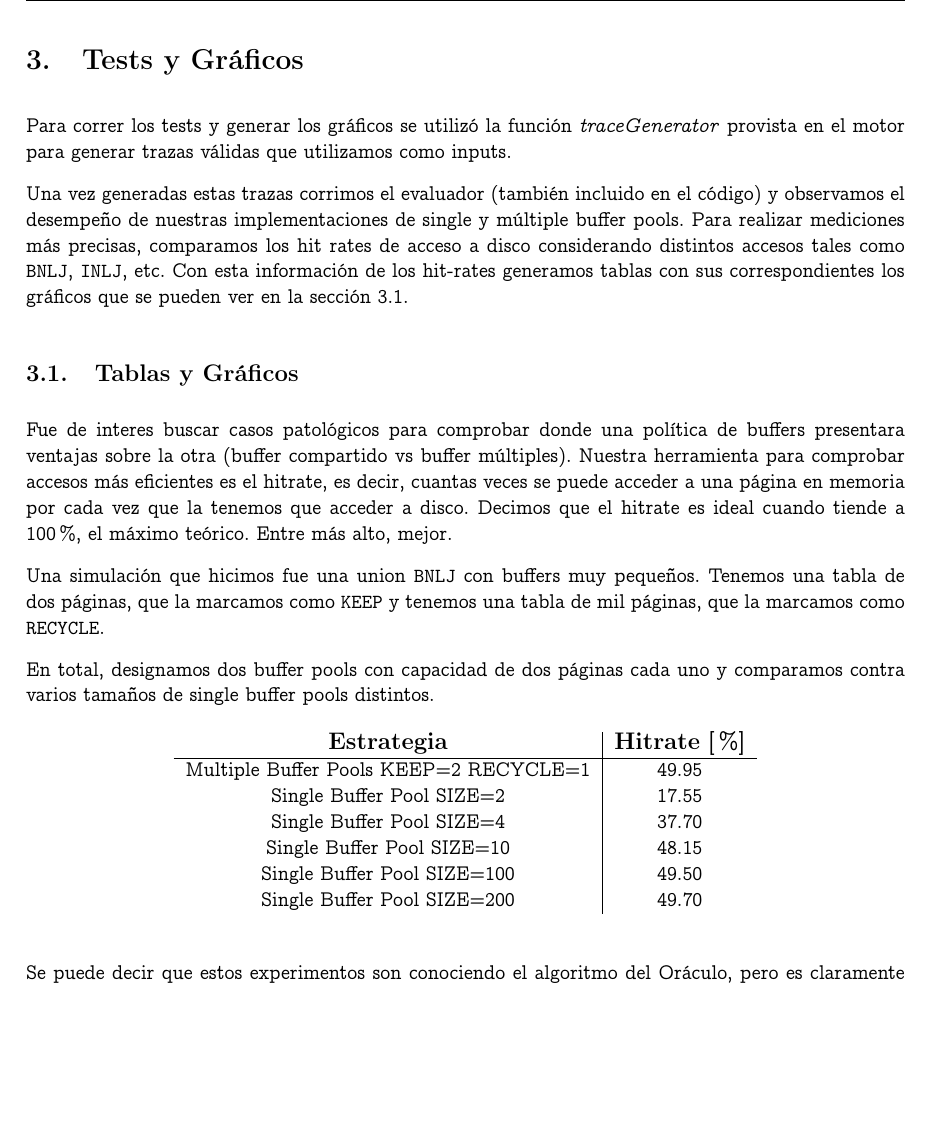
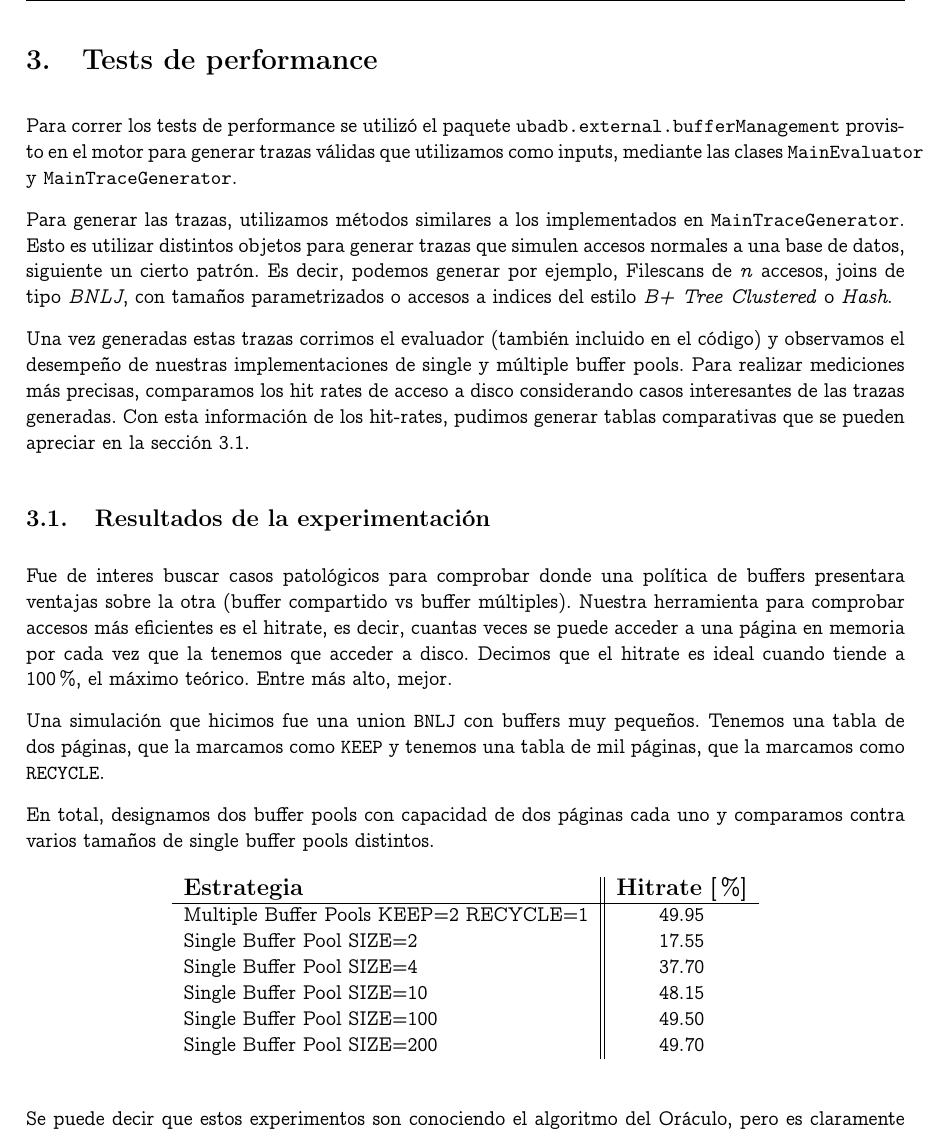
Before and after one commit to manuelF/bd, a LaTeX document (tp2/informe/informe.tex, which reads tp2/informe/tests.tex): part of page 7 of 8, cut at the place of the change, the shorter picture padded with empty space. Compiled offline with pdfLaTeX.

Commit message:
Retocad la intro

```diff
--- a/tp2/informe/tests.tex
+++ b/tp2/informe/tests.tex
@@ -1,15 +1,19 @@
-\section{Tests y Gr\'aficos}
-Para correr los tests y generar los gr\'aficos se utiliz\'o la funci\'on \textit{traceGenerator} provista en el
-motor para generar trazas v\'alidas que utilizamos como inputs.
+\section{Tests de performance}
+Para correr los tests de performance se utiliz\'o el paquete \texttt{ubadb.external.bufferManagement} provisto en el
+motor para generar trazas v\'alidas que utilizamos como inputs, mediante las clases \texttt{MainEvaluator} y \texttt{MainTraceGenerator}.
+
+Para generar las trazas, utilizamos m\'etodos similares a los implementados en \texttt{MainTraceGenerator}. Esto es
+utilizar distintos objetos para generar trazas que simulen accesos normales a una base de datos, siguiente un cierto
+patr\'on. Es decir, podemos generar por ejemplo, Filescans de \textit{n} accesos, joins de tipo \textit{BNLJ}, con
+tama\~nos parametrizados o accesos a indices del estilo \textit{B+ Tree Clustered} o \textit{Hash}.
 
 Una vez generadas estas trazas corrimos el evaluador (tambi\'en incluido en el c\'odigo) y observamos el
 desempe\~no de nuestras implementaciones de single y m\'ultiple buffer pools. Para realizar mediciones m\'as
-precisas, comparamos los hit rates de acceso a disco considerando distintos accesos tales como \texttt{BNLJ}, \texttt{INLJ}, etc.
-Con esta informaci\'on de los hit-rates generamos tablas con sus correspondientes los gr\'aficos que se pueden
-ver en la secci\'on \ref{secTablasYGraficos}.
+precisas, comparamos los hit rates de acceso a disco considerando casos interesantes de las trazas generadas.
+Con esta informaci\'on de los hit-rates, pudimos generar tablas comparativas que se pueden apreciar en la secci\'on \ref{secTablas}.
 
 
-\subsection{Tablas y Gr\'aficos}\label{secTablasYGraficos}
+\subsection{Resultados de la experimentaci\'on}\label{secTablas}
 
 Fue de interes buscar casos patol\'ogicos para comprobar donde una pol\'itica de
 buffers presentara ventajas sobre la otra (buffer compartido vs buffer m\'ultiples).
@@ -26,7 +30,7 @@ En total, designamos dos buffer pools con capacidad de dos p\'aginas cada uno
 y comparamos contra varios tama\~nos de single buffer pools distintos.
 
 \begin{table}[H]\centering
-    \begin{tabular}{c | c}
+    \begin{tabular}{l || c}
     \large{\textbf{Estrategia}}                             & \large{\textbf{Hitrate}} [\%] \\
     \hline
     Multiple Buffer Pools KEEP=2 RECYCLE=1 & 49.95       \\
```
